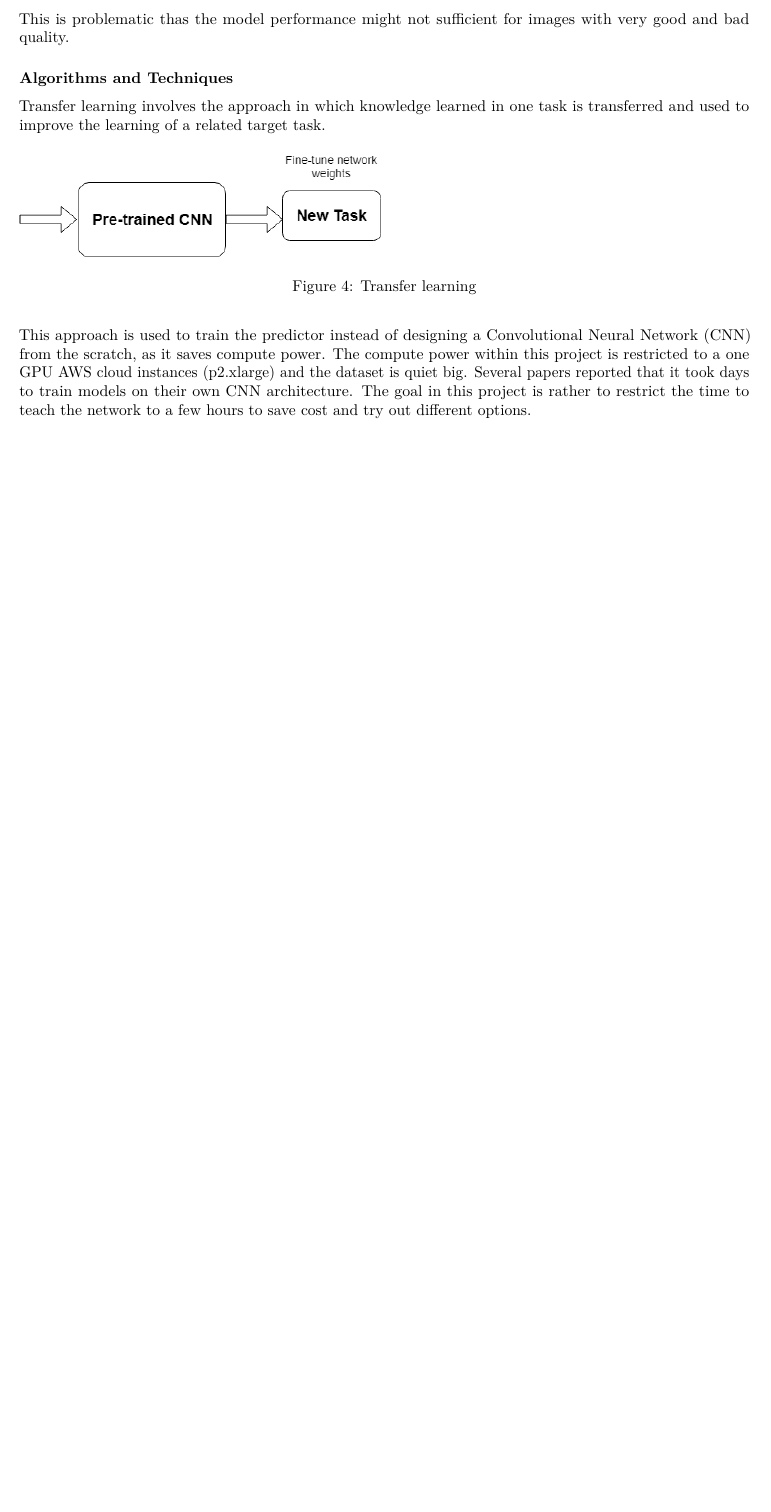
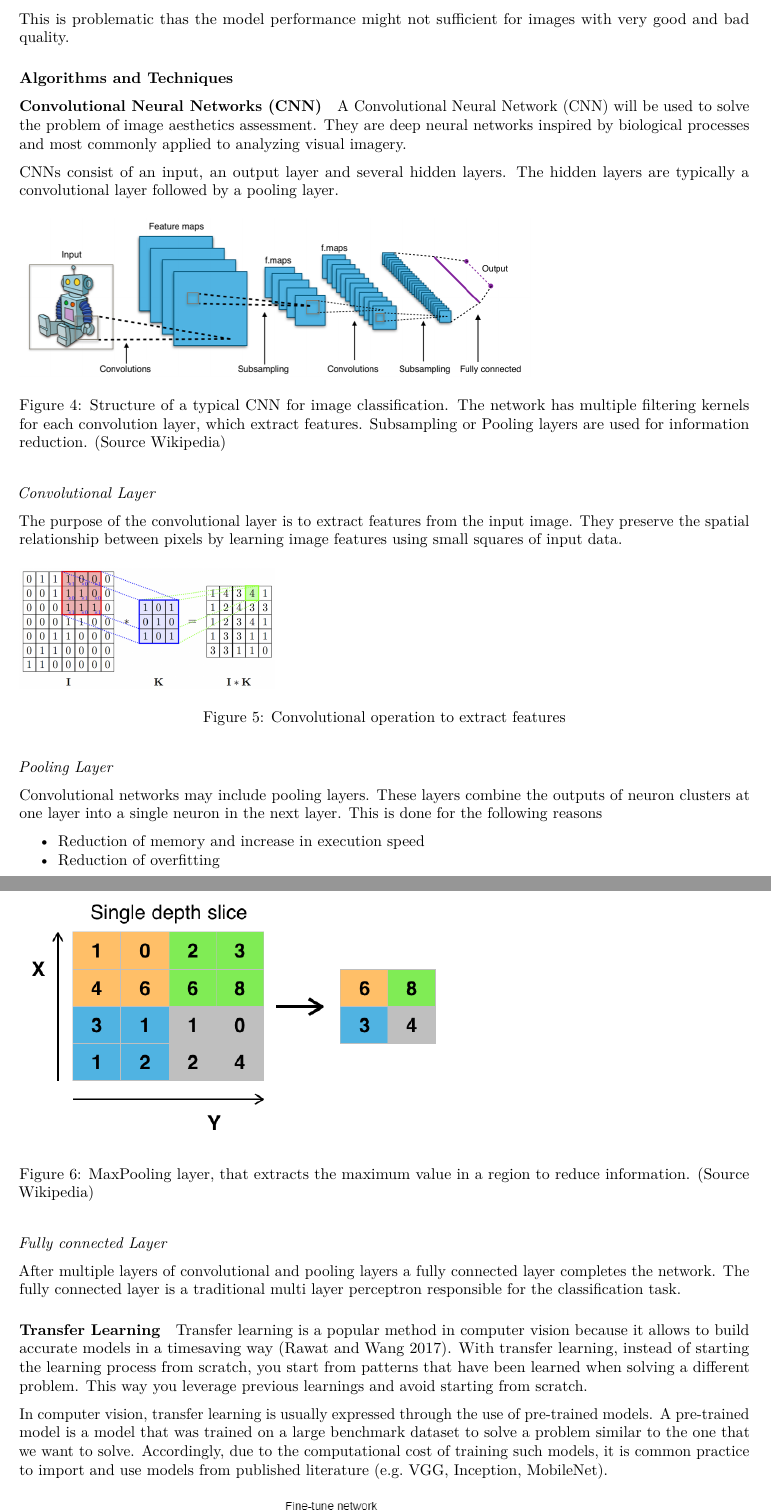
Before and after one commit to ranju2015/image-aesthetics-assessment, an R Markdown document (report.Rmd): part of page 6 of 12 before the commit and two parts of pages 6 and 7 of 13 after it, the two joined at a grey line, cut so that both start at the same text, the shorter picture padded with empty space. Rendered offline with R 4.5, knitr and Pandoc, then LaTeX, with nearby package versions; some code elsewhere in the file could not run offline.

Commit message:
fixes for submission

````diff
--- a/report.Rmd
+++ b/report.Rmd
@@ -367,13 +367,54 @@ This is problematic thas the model performance might not sufficient for images w
 ### Algorithms and Techniques
 
 
-Transfer learning involves the approach in which knowledge learned in one task is transferred and used to improve the learning of a related target task.
+#### Convolutional Neural Networks (CNN)
+
+A Convolutional Neural Network (CNN) will be used to solve the problem of image aesthetics assessment. They are deep neural networks inspired by biological processes and most commonly applied to analyzing visual imagery.
+
+
+CNNs consist of an input, an output layer and several hidden layers. The hidden layers are typically a convolutional layer followed by a pooling layer.
+
+
+```{r, out.width = "70%", fig.cap="Structure of a typical CNN for image classification. The network has multiple filtering kernels for each convolution layer, which extract features. Subsampling or Pooling layers are used for information reduction. (Source Wikipedia)"}
+include_graphics('resources/Typical_cnn.png')
+```
+
+_Convolutional Layer_
+
+The purpose of the convolutional layer is to extract features from the input image. They preserve the spatial relationship between pixels by learning image features using small squares of input data.
+
+
+```{r, size="20%", fig.cap='Convolutional operation to extract features'}
+include_graphics('resources/3_conv.png')
+```
+
+
+_Pooling Layer_
+
+Convolutional networks may include pooling layers. These layers combine the outputs of neuron clusters at one layer into a single neuron in the next layer. This is done for the following reasons
+
+- Reduction of memory and increase in execution speed
+- Reduction of overfitting
+
+```{r, out.width = "60%", fig.cap="MaxPooling layer, that extracts the maximum value in a region to reduce information. (Source Wikipedia)"}
+include_graphics('resources/Max_pooling.png')
+```
+
+_Fully connected Layer_
+
+After multiple layers of convolutional and pooling layers a fully connected layer completes the network. The fully connected layer is a traditional multi layer perceptron responsible for the classification task.
+
+#### Transfer Learning
+
+Transfer learning is a popular method in computer vision because it allows to build accurate models in a timesaving way [@rawat2017deep]. With transfer learning, instead of starting the learning process from scratch, you start from patterns that have been learned when solving a different problem. This way you leverage previous learnings and avoid starting from scratch.
+
+In computer vision, transfer learning is usually expressed through the use of pre-trained models. A pre-trained model is a model that was trained on a large benchmark dataset to solve a problem similar to the one that we want to solve. Accordingly, due to the computational cost of training such models, it is common practice to import and use models from published literature (e.g. VGG, Inception, MobileNet).
+
 
 ```{r, out.width = "50%", fig.cap="Transfer learning"}
 include_graphics('resources/transferlearning.png')
 ```
 
-This approach is used to train the predictor instead of designing a Convolutional Neural Network (CNN) from the scratch, as it saves compute power. The compute power within this project is restricted to a one GPU AWS cloud instances (p2.xlarge) and the dataset is quiet big. Several papers reported that it took days to train models on their own CNN architecture. The goal in this project is rather to restrict the time to teach the network to a few hours to save cost and try out different options.
 
 Several state-of-the-art image classification applications are based on the transfer learning solutions [@he2016deep], [@szegedy2016rethinking] Google reported in it's NIMA (Neural Image Assessment) paper the highest accuracy with a transfer learning based model [@talebi2018nima]
 
````
Also changed, not shown: bibliography.bib (+11 -0 lines), resources/3D_Convolution_Animation.gif (added), resources/3_conv.png (added), resources/Max_pooling.png (added), resources/Typical_cnn.png (added).
